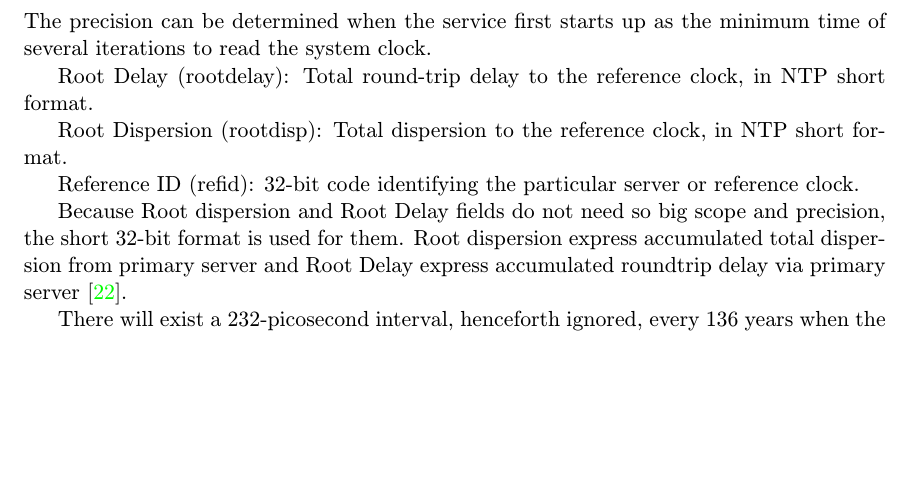
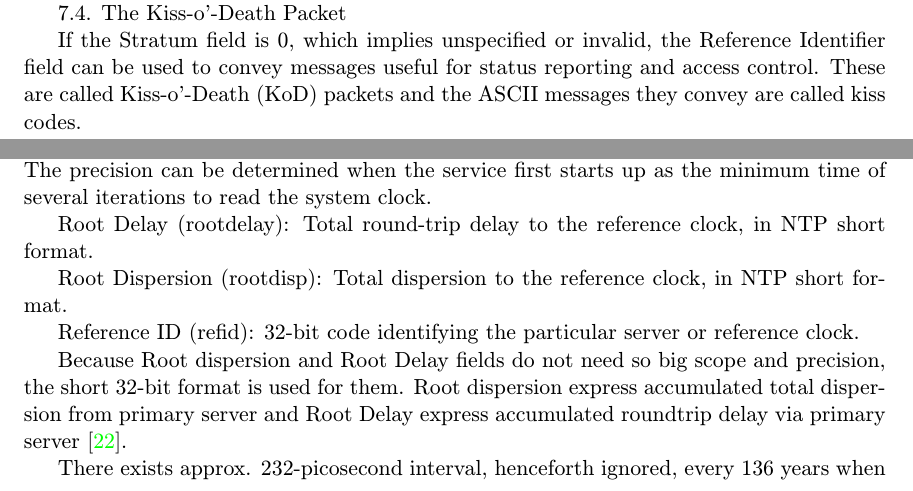
Before and after one commit to jlusticky/Bachelor-thesis, a LaTeX thesis (projekt.tex, which reads ntp/network.tex): part of page 17 of 32 before the commit and two parts of pages 16 and 17 of 33 after it, the two joined at a grey line, cut at the place of the change, the shorter picture padded with empty space. Compiled offline with pdfLaTeX.

Commit message:
broadcast

```diff
--- a/ntp/network.tex
+++ b/ntp/network.tex
@@ -61,8 +61,17 @@ Mode 3-bit integer representing the mode...
       information and sends the message right back. Servers operating in
       the unsymmetric mode then need retain no state information between
       client requests.
+% BROADCAST MODE - rfc1769
 
 Stratum is 8-bit integer representing the stratum.
+
+7.4.  The Kiss-o'-Death Packet
+
+   If the Stratum field is 0, which implies unspecified or invalid, the
+   Reference Identifier field can be used to convey messages useful for
+   status reporting and access control.  These are called Kiss-o'-Death
+   (KoD) packets and the ASCII messages they convey are called kiss
+   codes.
 
 Poll is 8-bit signed integer representing the maximum interval between
 successive messages, in log2 seconds.
@@ -101,10 +110,8 @@ and Root Delay express accumulated roundtrip delay via primary server~\cite{ntp-
 
 
 %TODO - TIMESTAMPS
-There will exist
-   a 232-picosecond interval, henceforth ignored, every 136 years when
-   the 64-bit field will be zero, which by convention is interpreted as
-   an invalid timestamp.
+There exists approx. 232-picosecond interval, henceforth ignored, every 136 years when
+the 64-bit field will be zero, which by convention is interpreted as an invalid timestamp.
 %TODO
 
 Because of network latency the timestamp received will never be exactly corresponding to
```
Also changed, not shown: 1 other file.
